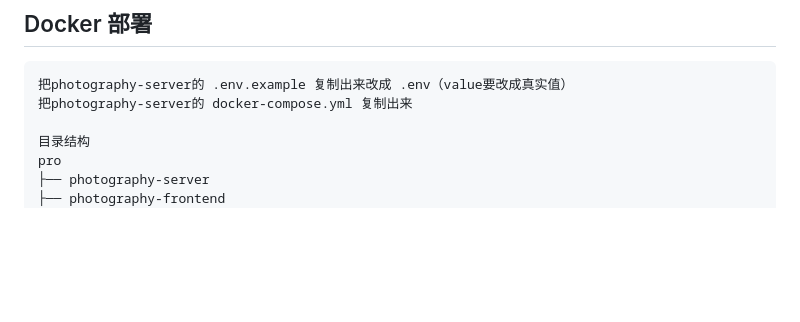
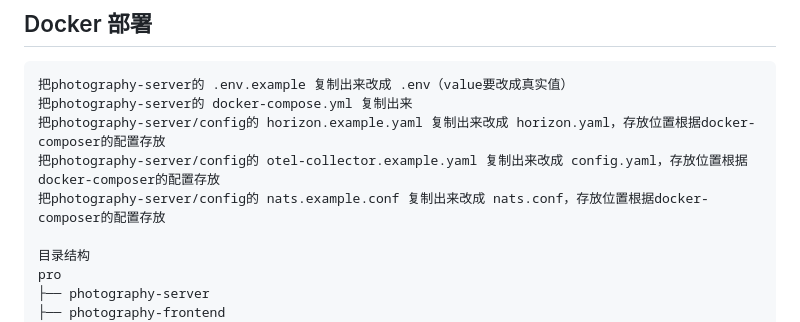
Before and after one commit to Eleven-26/photography-server, a Markdown page: README.md, the part around the change. Rendered like a GitHub page; blank space fills up the shorter version.

Commit message:
docs：readme.md

````diff
--- a/README.md
+++ b/README.md
@@ -105,6 +105,9 @@ make docker-up / docker-down / docker-build
 ```
 把photography-server的 .env.example 复制出来改成 .env（value要改成真实值）
 把photography-server的 docker-compose.yml 复制出来
+把photography-server/config的 horizon.example.yaml 复制出来改成 horizon.yaml，存放位置根据docker-composer的配置存放
+把photography-server/config的 otel-collector.example.yaml 复制出来改成 config.yaml，存放位置根据docker-composer的配置存放
+把photography-server/config的 nats.example.conf 复制出来改成 nats.conf，存放位置根据docker-composer的配置存放
 
 目录结构
 pro
````
